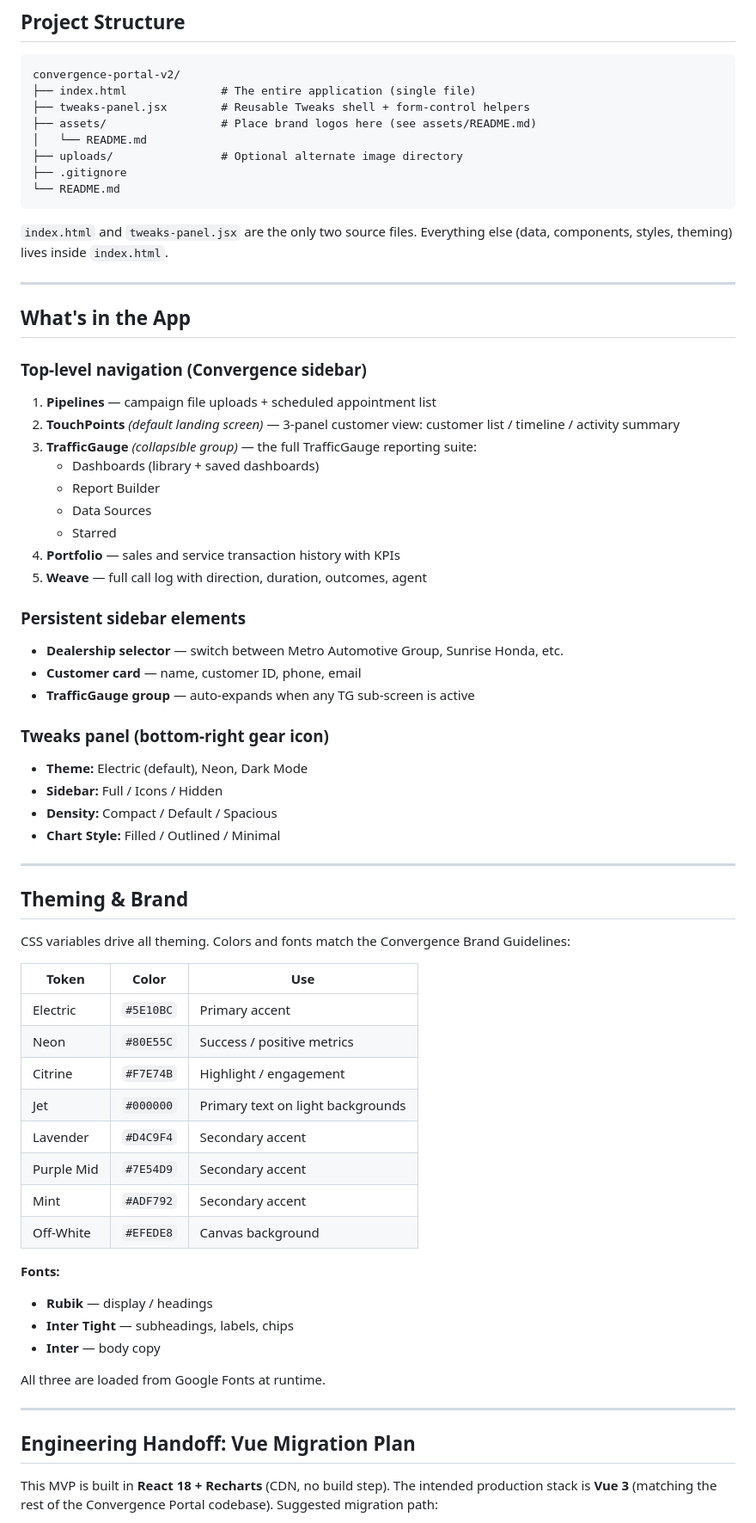
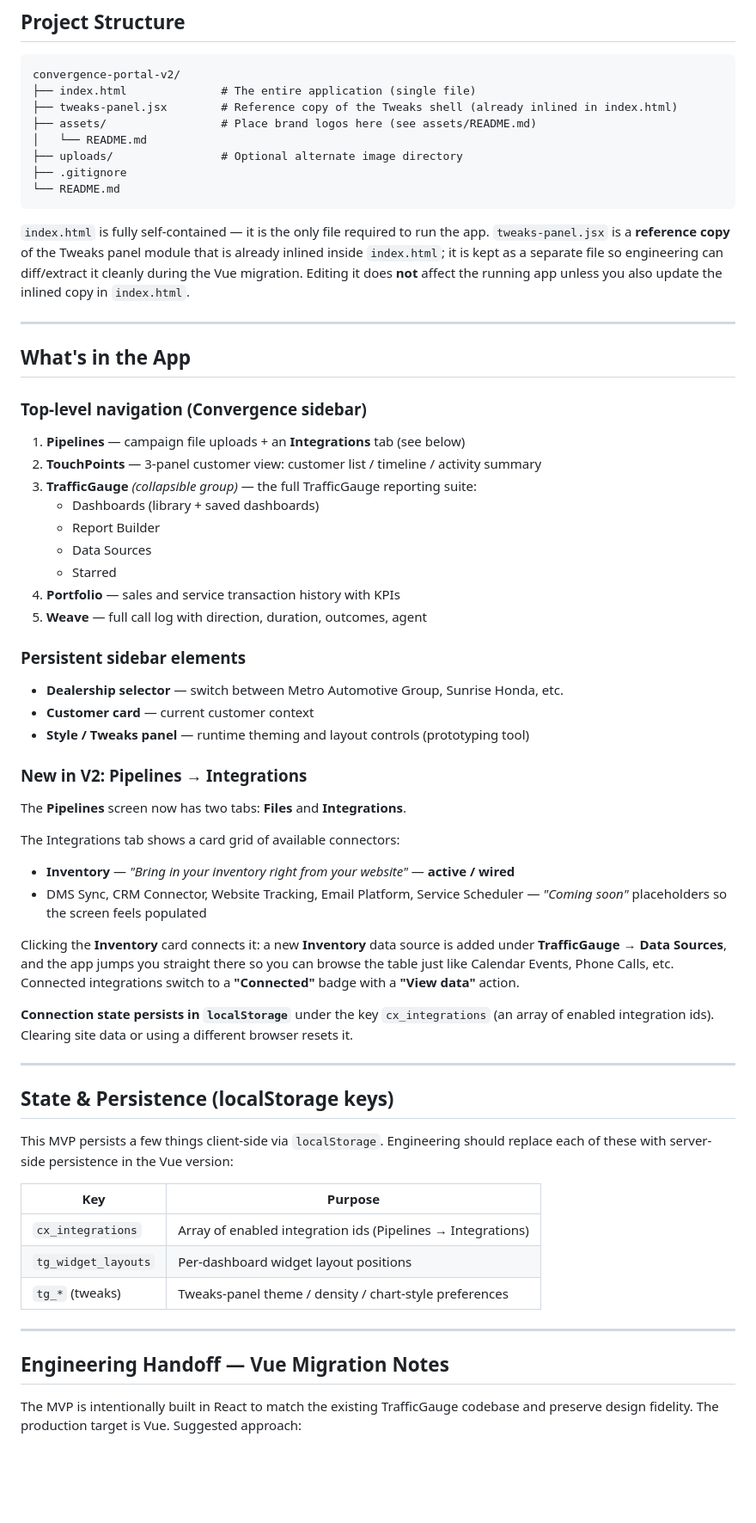
Before and after one commit to jleibowitz1205/convergence-portal-v2, a Markdown page: README.md, the part around one of its changes. Shown at 86% size. GitHub-like rendering; blank space fills up the shorter version.

````diff
--- a/README.md
+++ b/README.md
@@ -36,7 +38,7 @@ Because this is a pure static site, you can deploy it anywhere that serves files
 ```
 convergence-portal-v2/
 ├── index.html              # The entire application (single file)
-├── tweaks-panel.jsx        # Reusable Tweaks shell + form-control helpers
+├── tweaks-panel.jsx        # Reference copy of the Tweaks shell (already inlined in index.html)
 ├── assets/                 # Place brand logos here (see assets/README.md)
 │   └── README.md
 ├── uploads/                # Optional alternate image directory
@@ -44,15 +46,15 @@ convergence-portal-v2/
 └── README.md
 ```
 
-`index.html` and `tweaks-panel.jsx` are the only two source files. Everything else (data, components, styles, theming) lives inside `index.html`.
+`index.html` is fully self-contained — it is the only file required to run the app. `tweaks-panel.jsx` is a **reference copy** of the Tweaks panel module that is already inlined inside `index.html`; it is kept as a separate file so engineering can diff/extract it cleanly during the Vue migration. Editing it does **not** affect the running app unless you also update the inlined copy in `index.html`.
 
 ---
 
 ## What's in the App
 
 ### Top-level navigation (Convergence sidebar)
-1. **Pipelines** — campaign file uploads + scheduled appointment list
-2. **TouchPoints** *(default landing screen)* — 3-panel customer view: customer list / timeline / activity summary
+1. **Pipelines** — campaign file uploads + an **Integrations** tab (see below)
+2. **TouchPoints** — 3-panel customer view: customer list / timeline / activity summary
 3. **TrafficGauge** *(collapsible group)* — the full TrafficGauge reporting suite:
    - Dashboards (library + saved dashboards)
    - Report Builder
@@ -63,42 +65,36 @@ convergence-portal-v2/
 
 ### Persistent sidebar elements
 - **Dealership selector** — switch between Metro Automotive Group, Sunrise Honda, etc.
-- **Customer card** — name, customer ID, phone, email
-- **TrafficGauge group** — auto-expands when any TG sub-screen is active
+- **Customer card** — current customer context
+- **Style / Tweaks panel** — runtime theming and layout controls (prototyping tool)
 
-### Tweaks panel (bottom-right gear icon)
-- **Theme:** Electric (default), Neon, Dark Mode
-- **Sidebar:** Full / Icons / Hidden
-- **Density:** Compact / Default / Spacious
-- **Chart Style:** Filled / Outlined / Minimal
+### New in V2: Pipelines → Integrations
+The **Pipelines** screen now has two tabs: **Files** and **Integrations**.
+
+The Integrations tab shows a card grid of available connectors:
+
+- **Inventory** — *"Bring in your inventory right from your website"* — **active / wired**
+- DMS Sync, CRM Connector, Website Tracking, Email Platform, Service Scheduler — *"Coming soon"* placeholders so the screen feels populated
+
+Clicking the **Inventory** card connects it: a new **Inventory** data source is added under **TrafficGauge → Data Sources**, and the app jumps you straight there so you can browse the table just like Calendar Events, Phone Calls, etc. Connected integrations switch to a **"Connected"** badge with a **"View data"** action.
+
+**Connection state persists in `localStorage`** under the key `cx_integrations` (an array of enabled integration ids). Clearing site data or using a different browser resets it.
 
 ---
 
-## Theming & Brand
+## State & Persistence (localStorage keys)
 
-CSS variables drive all theming. Colors and fonts match the Convergence Brand Guidelines:
+This MVP persists a few things client-side via `localStorage`. Engineering should replace each of these with server-side persistence in the Vue version:
 
-| Token | Color | Use |
-|-------|-------|-----|
-| Electric | `#5E10BC` | Primary accent |
-| Neon | `#80E55C` | Success / positive metrics |
-| Citrine | `#F7E74B` | Highlight / engagement |
-| Jet | `#000000` | Primary text on light backgrounds |
-| Lavender | `#D4C9F4` | Secondary accent |
-| Purple Mid | `#7E54D9` | Secondary accent |
-| Mint | `#ADF792` | Secondary accent |
-| Off-White | `#EFEDE8` | Canvas background |
-
-**Fonts:**
-- **Rubik** — display / headings
-- **Inter Tight** — subheadings, labels, chips
-- **Inter** — body copy
-
-All three are loaded from Google Fonts at runtime.
+| Key                 | Purpose                                                      |
+|---------------------|--------------------------------------------------------------|
+| `cx_integrations`   | Array of enabled integration ids (Pipelines → Integrations)  |
+| `tg_widget_layouts` | Per-dashboard widget layout positions                        |
+| `tg_*` (tweaks)     | Tweaks-panel theme / density / chart-style preferences        |
 
 ---
 
-## Engineering Handoff: Vue Migration Plan
+## Engineering Handoff — Vue Migration Notes
 
-This MVP is built in **React 18 + Recharts** (CDN, no build step). The intended production stack is **Vue 3** (matching the rest of the Convergence Portal codebase). Suggested migration path:
+The MVP is intentionally built in React to match the existing TrafficGauge codebase and preserve design fidelity. The production target is Vue. Suggested approach:
 
````
Also changed, not shown: other parts of README.md (+14 -57 lines).
